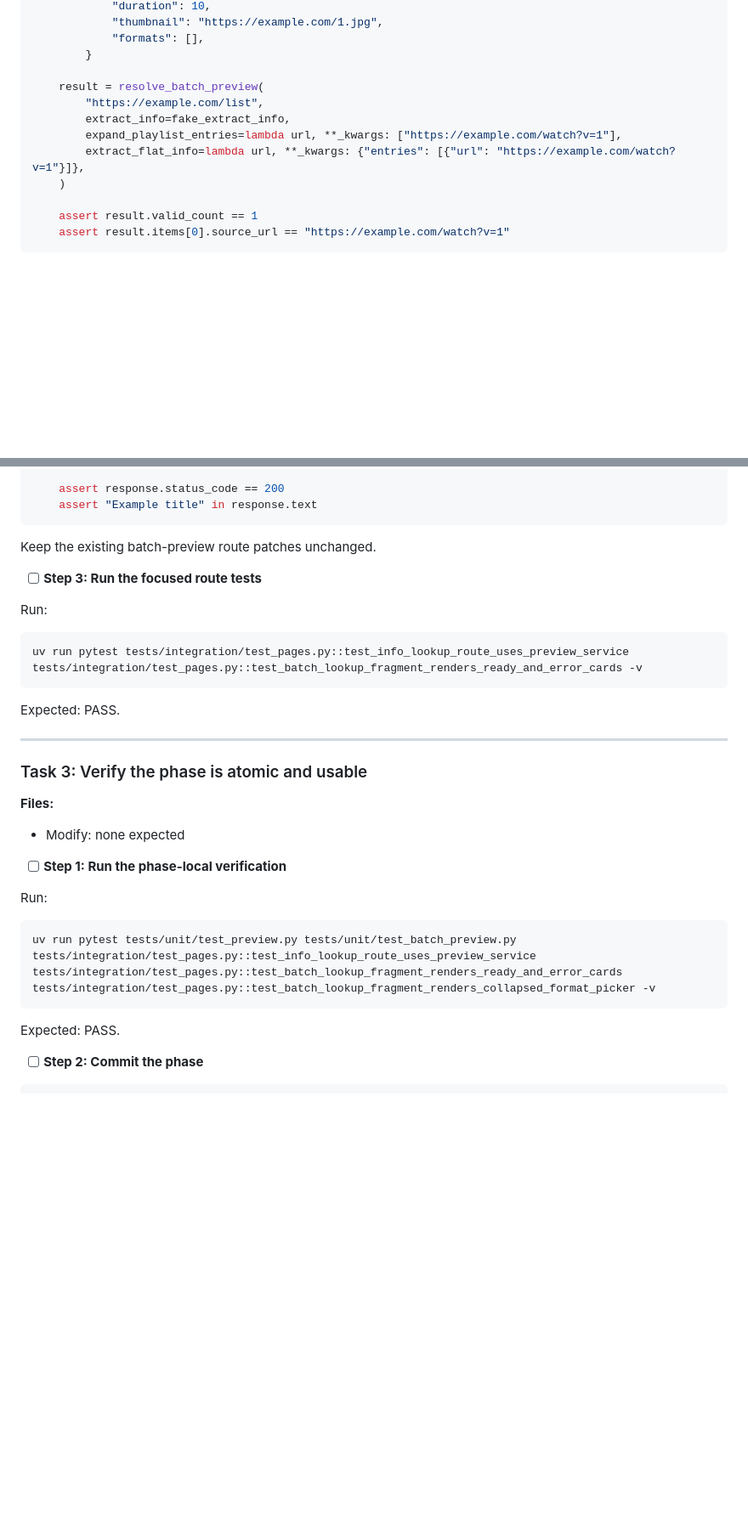
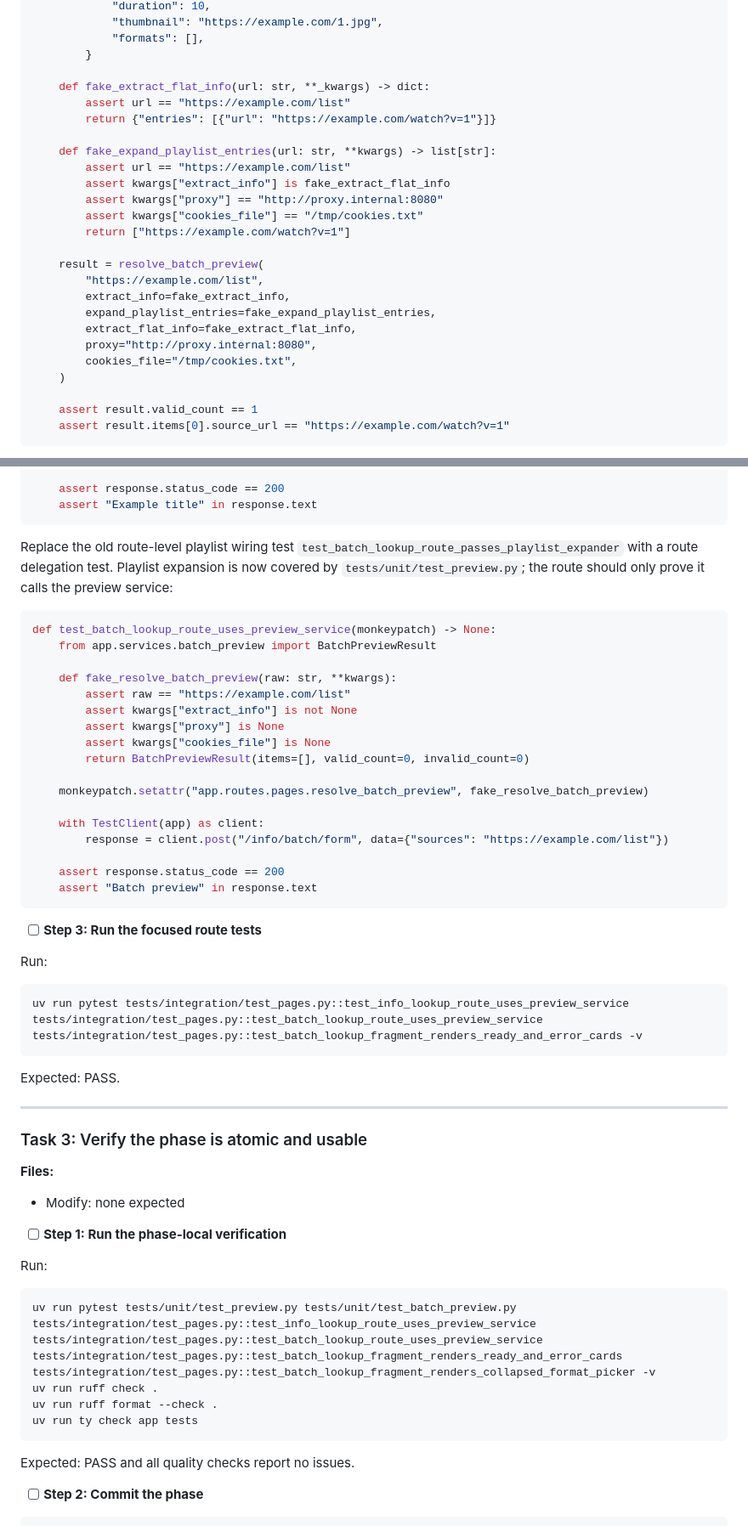
Before and after one commit to lanhhoang/yourtube, a Markdown page: plans/2026-07-04-architecture-deepening-phase-3.md, 2 parts joined by grey strips. Shown at 85% size. GitHub-like rendering; blank space fills up the shorter version.

Commit message:
docs: update phase 3 plan

````diff
--- a/plans/2026-07-04-architecture-deepening-phase-3.md
+++ b/plans/2026-07-04-architecture-deepening-phase-3.md
@@ -99,11 +99,24 @@ def test_resolve_batch_preview_expands_playlists_with_flat_lookup() -> None:
             "formats": [],
         }
 
+    def fake_extract_flat_info(url: str, **_kwargs) -> dict:
+        assert url == "https://example.com/list"
+        return {"entries": [{"url": "https://example.com/watch?v=1"}]}
+
+    def fake_expand_playlist_entries(url: str, **kwargs) -> list[str]:
+        assert url == "https://example.com/list"
+        assert kwargs["extract_info"] is fake_extract_flat_info
+        assert kwargs["proxy"] == "http://proxy.internal:8080"
+        assert kwargs["cookies_file"] == "/tmp/cookies.txt"
+        return ["https://example.com/watch?v=1"]
+
     result = resolve_batch_preview(
         "https://example.com/list",
         extract_info=fake_extract_info,
-        expand_playlist_entries=lambda url, **_kwargs: ["https://example.com/watch?v=1"],
-        extract_flat_info=lambda url, **_kwargs: {"entries": [{"url": "https://example.com/watch?v=1"}]},
+        expand_playlist_entries=fake_expand_playlist_entries,
+        extract_flat_info=fake_extract_flat_info,
+        proxy="http://proxy.internal:8080",
+        cookies_file="/tmp/cookies.txt",
     )
 
     assert result.valid_count == 1
@@ -303,14 +315,37 @@ def test_info_lookup_route_uses_preview_service(monkeypatch) -> None:
     assert "Example title" in response.text
 ```
 
-Keep the existing batch-preview route patches unchanged.
+Replace the old route-level playlist wiring test
+`test_batch_lookup_route_passes_playlist_expander` with a route delegation
+test. Playlist expansion is now covered by `tests/unit/test_preview.py`;
+the route should only prove it calls the preview service:
+
+```python
+def test_batch_lookup_route_uses_preview_service(monkeypatch) -> None:
+    from app.services.batch_preview import BatchPreviewResult
+
+    def fake_resolve_batch_preview(raw: str, **kwargs):
+        assert raw == "https://example.com/list"
+        assert kwargs["extract_info"] is not None
+        assert kwargs["proxy"] is None
+        assert kwargs["cookies_file"] is None
+        return BatchPreviewResult(items=[], valid_count=0, invalid_count=0)
+
+    monkeypatch.setattr("app.routes.pages.resolve_batch_preview", fake_resolve_batch_preview)
+
+    with TestClient(app) as client:
+        response = client.post("/info/batch/form", data={"sources": "https://example.com/list"})
+
+    assert response.status_code == 200
+    assert "Batch preview" in response.text
+```
 
 - [ ] **Step 3: Run the focused route tests**
 
 Run:
 
 ```bash
-uv run pytest tests/integration/test_pages.py::test_info_lookup_route_uses_preview_service tests/integration/test_pages.py::test_batch_lookup_fragment_renders_ready_and_error_cards -v
+uv run pytest tests/integration/test_pages.py::test_info_lookup_route_uses_preview_service tests/integration/test_pages.py::test_batch_lookup_route_uses_preview_service tests/integration/test_pages.py::test_batch_lookup_fragment_renders_ready_and_error_cards -v
 ```
 
 Expected: PASS.
@@ -327,10 +362,13 @@ Expected: PASS.
 Run:
 
 ```bash
-uv run pytest tests/unit/test_preview.py tests/unit/test_batch_preview.py tests/integration/test_pages.py::test_info_lookup_route_uses_preview_service tests/integration/test_pages.py::test_batch_lookup_fragment_renders_ready_and_error_cards tests/integration/test_pages.py::test_batch_lookup_fragment_renders_collapsed_format_picker -v
+uv run pytest tests/unit/test_preview.py tests/unit/test_batch_preview.py tests/integration/test_pages.py::test_info_lookup_route_uses_preview_service tests/integration/test_pages.py::test_batch_lookup_route_uses_preview_service tests/integration/test_pages.py::test_batch_lookup_fragment_renders_ready_and_error_cards tests/integration/test_pages.py::test_batch_lookup_fragment_renders_collapsed_format_picker -v
+uv run ruff check .
+uv run ruff format --check .
+uv run ty check app tests
 ```
 
-Expected: PASS.
+Expected: PASS and all quality checks report no issues.
 
 - [ ] **Step 2: Commit the phase**
 
````
Also changed, not shown: other parts of plans/2026-07-04-architecture-deepening-phase-3.md (+0 -1 lines).
